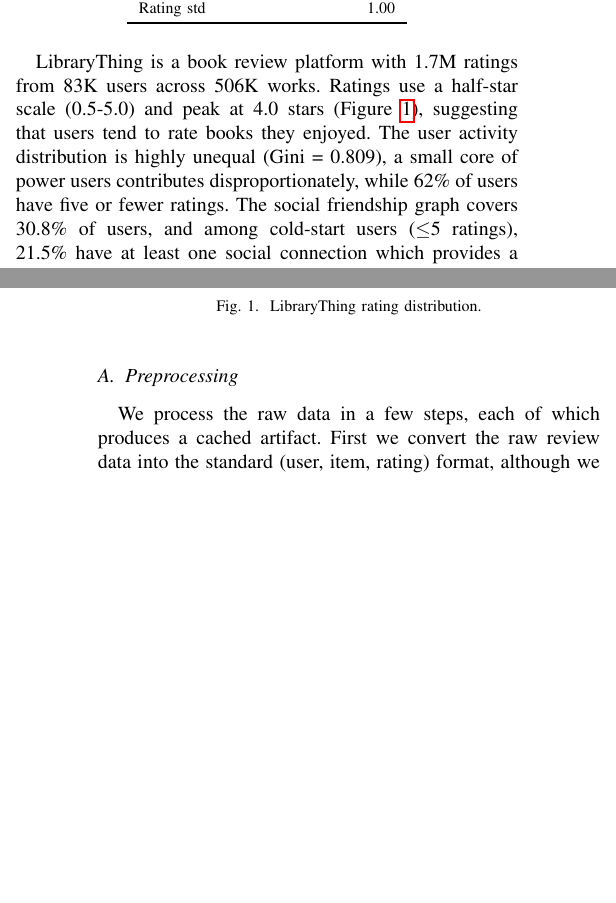
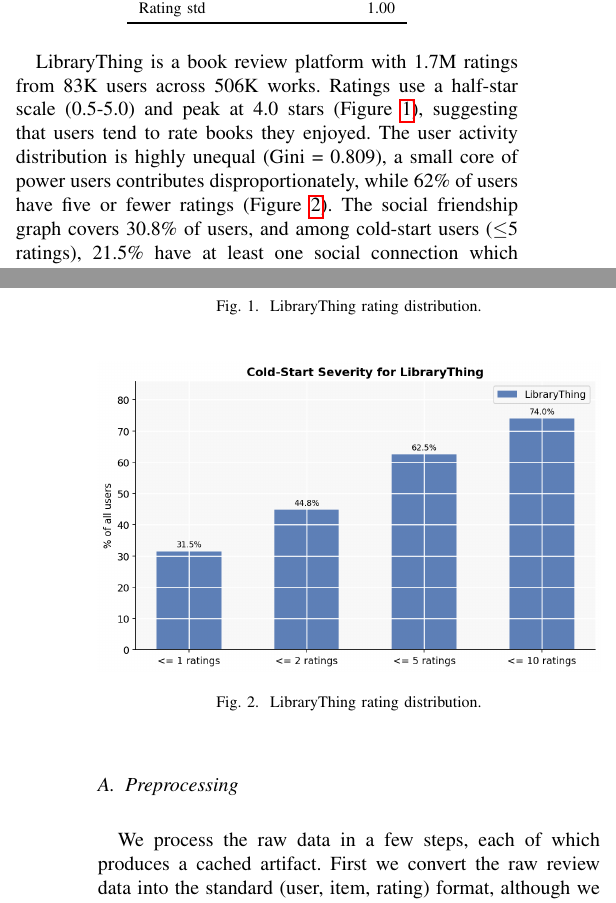
Before and after one commit to calepayson/librec, a LaTeX paper (report/main.tex): two parts of the columns of pages 1 and 2 of 7, joined at a grey line, cut so that both start at the same text, the shorter picture padded with empty space. Compiled offline with pdfLaTeX.

Commit message:
added another diagram

```diff
--- a/report/main.tex
+++ b/report/main.tex
@@ -102,12 +102,19 @@
 \label{fig:lthing-ratings}
 \end{figure}
 
+\begin{figure}[htbp]
+\centering
+\includegraphics[width=\columnwidth]{cold_start_severity.png}
+\caption{LibraryThing rating distribution.}
+\label{fig:cold-start-severity}
+\end{figure}
+
 LibraryThing is a book review platform with 1.7M ratings from 83K users across
 506K works. Ratings use a half-star scale (0.5-5.0) and peak at 4.0 stars
 (Figure~\ref{fig:lthing-ratings}), suggesting that users tend to rate books
 they enjoyed. The user activity distribution is highly unequal (Gini = 0.809),
 a small core of power users contributes disproportionately, while 62\% of users
-have five or fewer ratings. The social friendship graph covers 30.8\% of users,
+have five or fewer ratings (Figure~\ref{fig:cold-start-severity}). The social friendship graph covers 30.8\% of users,
 and among cold-start users ($\leq$5 ratings), 21.5\% have at least one social
 connection which provides a meaningful signal for social-aware methods.
 
```
Also changed, not shown: report/cold_start_severity.png (added), report/main.pdf.
